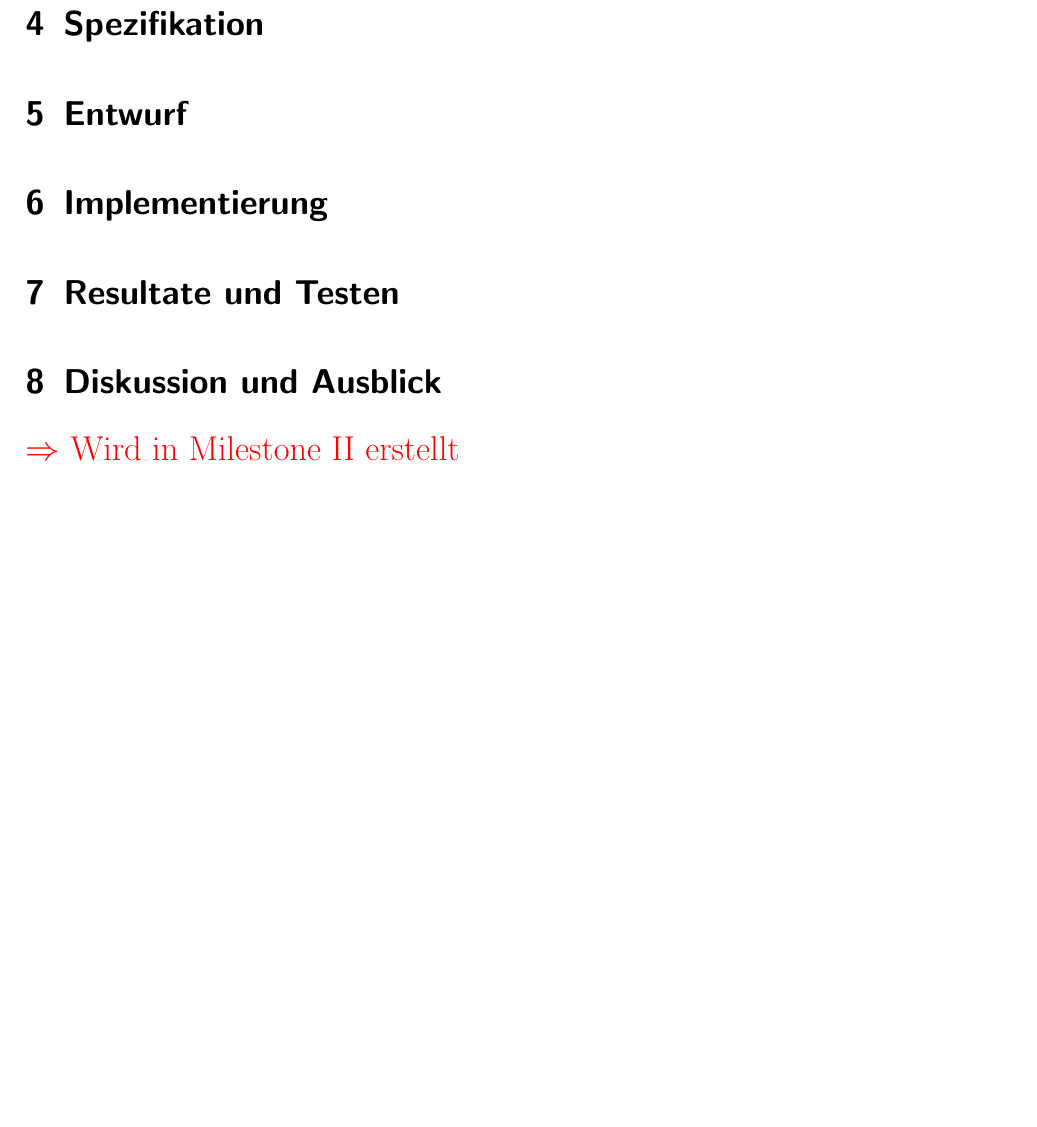
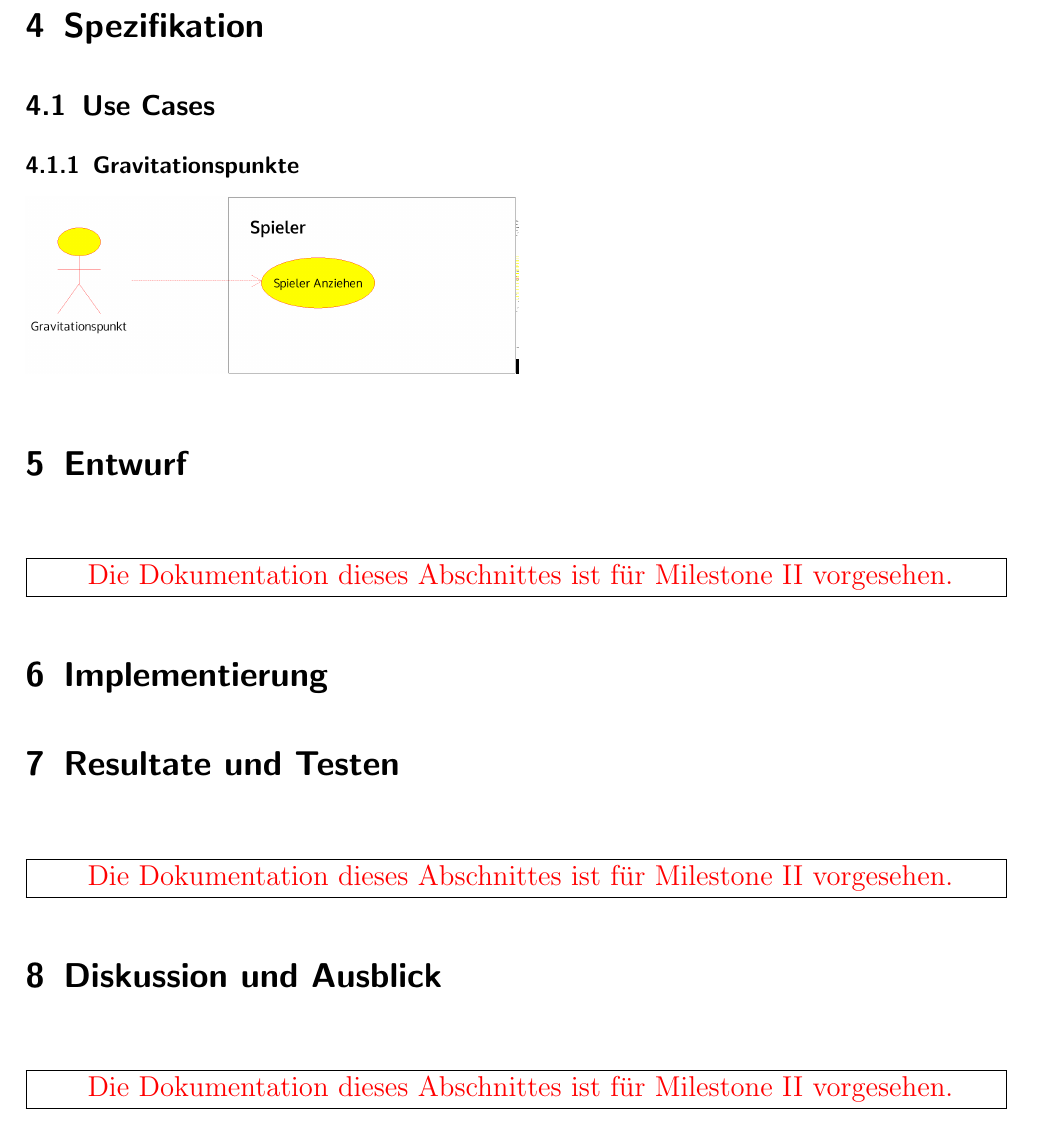
Before and after one commit to pentix/spacetraveler, a LaTeX document (doc/latex/dokumentation_spacetraveler.tex): part of page 5 of 5, cut so that both start at the same text, the shorter picture padded with empty space. Compiled offline with pdfLaTeX; an older LaTeX class or package is replaced by its successor.

Commit message:
Doku: UseCase Gravitationspunkt

```diff
--- a/doc/latex/dokumentation_spacetraveler.tex
+++ b/doc/latex/dokumentation_spacetraveler.tex
@@ -32,6 +32,10 @@
 \newcommand{\ant}[1]{\begin{Large}\textcolor{green}{$\Rightarrow ~$#1}\end{Large}}
 
 
+\newcommand{\inmilestonetwo}{\vspace{0.75cm} \framebox[1.1\width]{
+\begin{large}
+\textcolor{red}{Die Dokumentation dieses Abschnittes ist für Milestone II vorgesehen.}
+\end{large}}}
 
 
 
@@ -114,7 +118,9 @@ Als Zusatzkriterien setzen wir uns weiter:
 
 
 \section{Spezifikation}
-%4.1 use cases
+\subsection{Use Cases}
+\subsubsection{Gravitationspunkte}
+\includegraphics[scale=0.2]{use_cases/gravitationspunkt.png}
 %4.2 anforderungen
 	%% technische ausführung
 %4.3 eigene dokumentation - erklären wie das erstellt wurde, darauf verweisen
@@ -122,14 +128,13 @@ Als Zusatzkriterien setzen wir uns weiter:
 
 
 \section{Entwurf}
-%milestone 2
+\inmilestonetwo
 \section{Implementierung}
 
 \section{Resultate und Testen}
-%milestone 2
+\inmilestonetwo
 \section{Diskussion und Ausblick}
-%milestone 2
-\todo{Wird in Milestone II erstellt}
+\inmilestonetwo
 
 
 \end{document}
```
Also changed, not shown: doc/latex/use_cases/gravitationspunkt.png (added), 1 other file.
